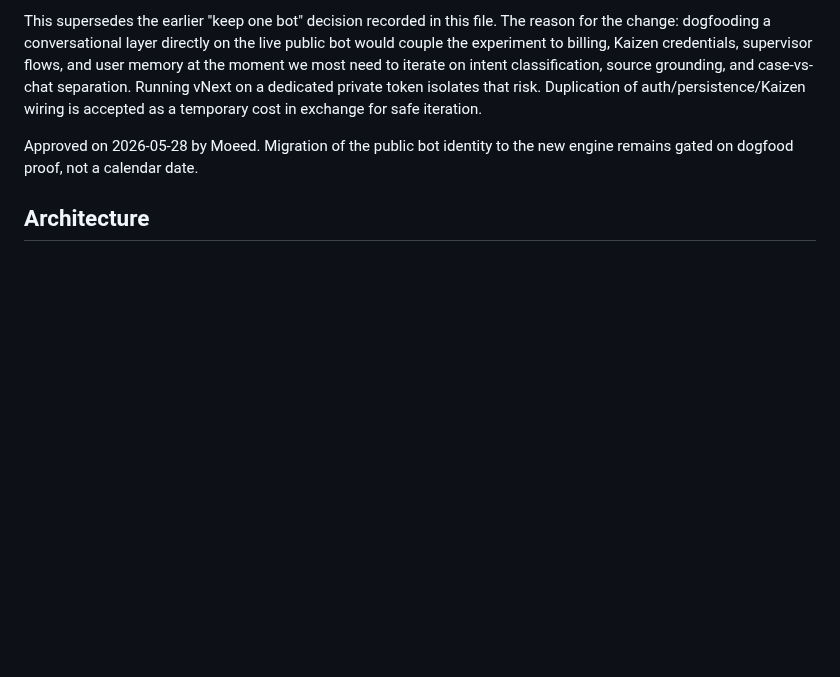
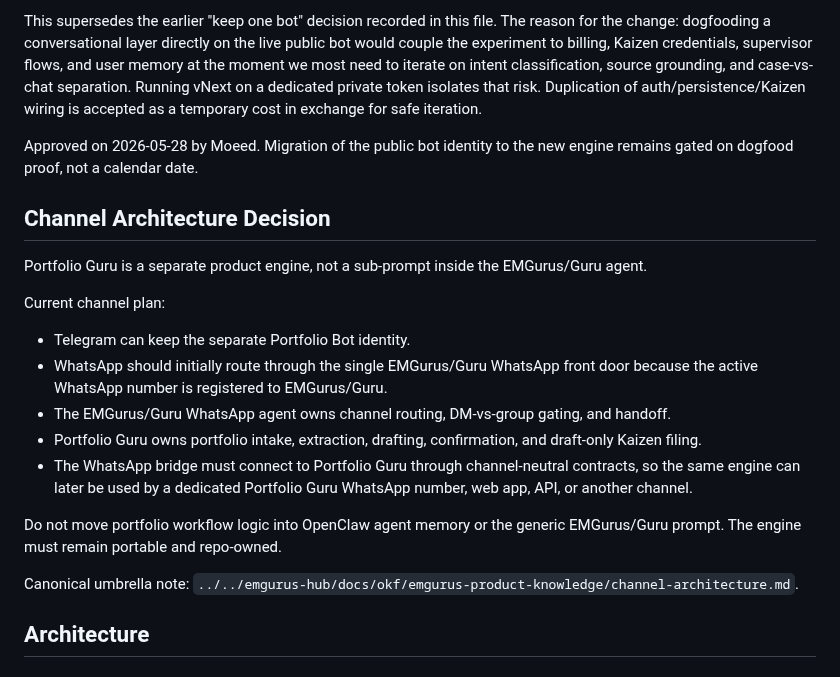
Before and after one commit to moeedahmed/portfolio-guru, a Markdown page: docs/plan.md, the part around the change. Drawn GitHub-style; blank space fills up the shorter version.

Commit message:
docs: record portfolio channel boundary

```diff
--- a/docs/plan.md
+++ b/docs/plan.md
@@ -13,6 +13,22 @@ Build Portfolio Guru vNext as a separate private conversational test bot first,
 This supersedes the earlier "keep one bot" decision recorded in this file. The reason for the change: dogfooding a conversational layer directly on the live public bot would couple the experiment to billing, Kaizen credentials, supervisor flows, and user memory at the moment we most need to iterate on intent classification, source grounding, and case-vs-chat separation. Running vNext on a dedicated private token isolates that risk. Duplication of auth/persistence/Kaizen wiring is accepted as a temporary cost in exchange for safe iteration.
 
 Approved on 2026-05-28 by Moeed. Migration of the public bot identity to the new engine remains gated on dogfood proof, not a calendar date.
+
+## Channel Architecture Decision
+
+Portfolio Guru is a separate product engine, not a sub-prompt inside the EMGurus/Guru agent.
+
+Current channel plan:
+
+- Telegram can keep the separate Portfolio Bot identity.
+- WhatsApp should initially route through the single EMGurus/Guru WhatsApp front door because the active WhatsApp number is registered to EMGurus/Guru.
+- The EMGurus/Guru WhatsApp agent owns channel routing, DM-vs-group gating, and handoff.
+- Portfolio Guru owns portfolio intake, extraction, drafting, confirmation, and draft-only Kaizen filing.
+- The WhatsApp bridge must connect to Portfolio Guru through channel-neutral contracts, so the same engine can later be used by a dedicated Portfolio Guru WhatsApp number, web app, API, or another channel.
+
+Do not move portfolio workflow logic into OpenClaw agent memory or the generic EMGurus/Guru prompt. The engine must remain portable and repo-owned.
+
+Canonical umbrella note: `../../emgurus-hub/docs/okf/emgurus-product-knowledge/channel-architecture.md`.
 
 ## Architecture
 
```
